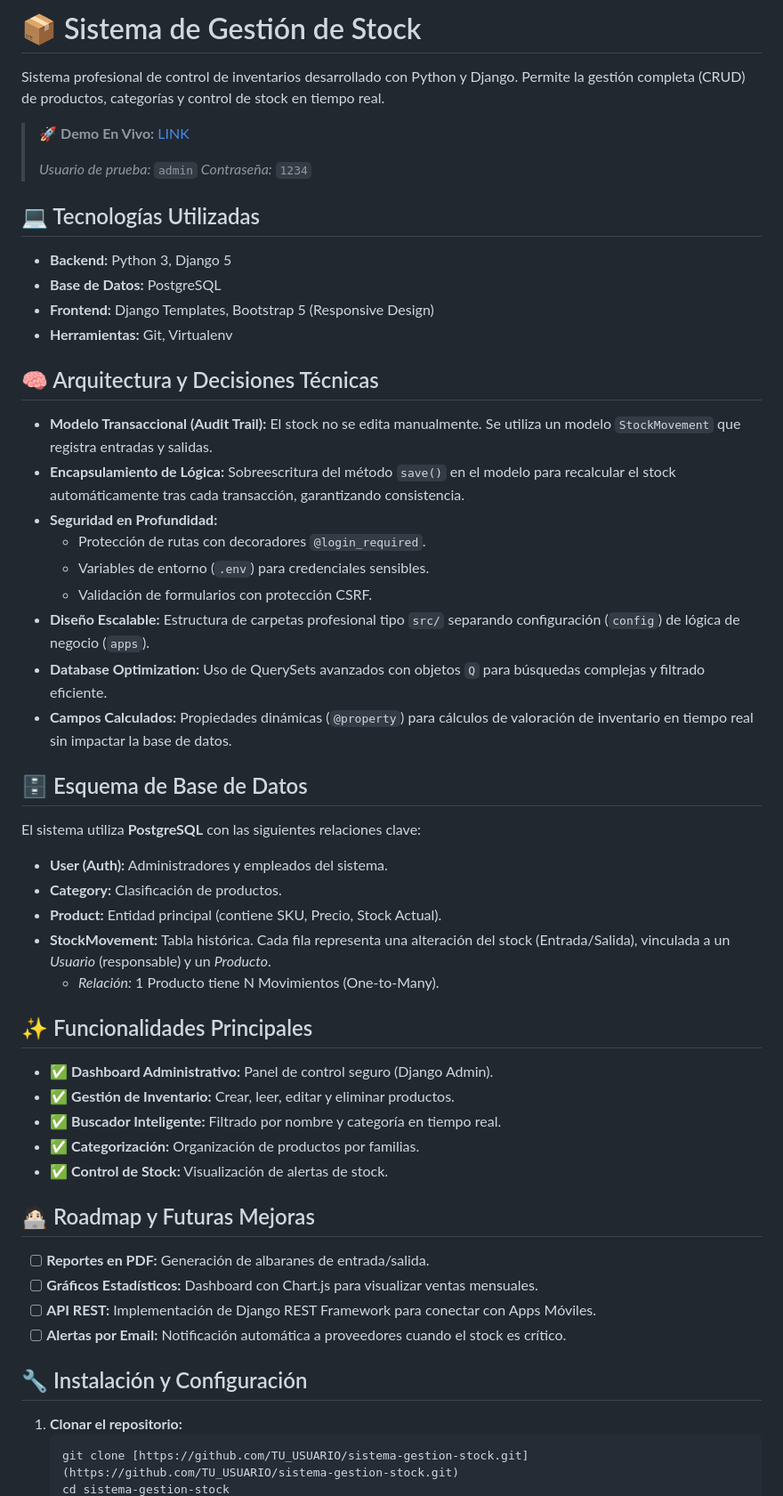
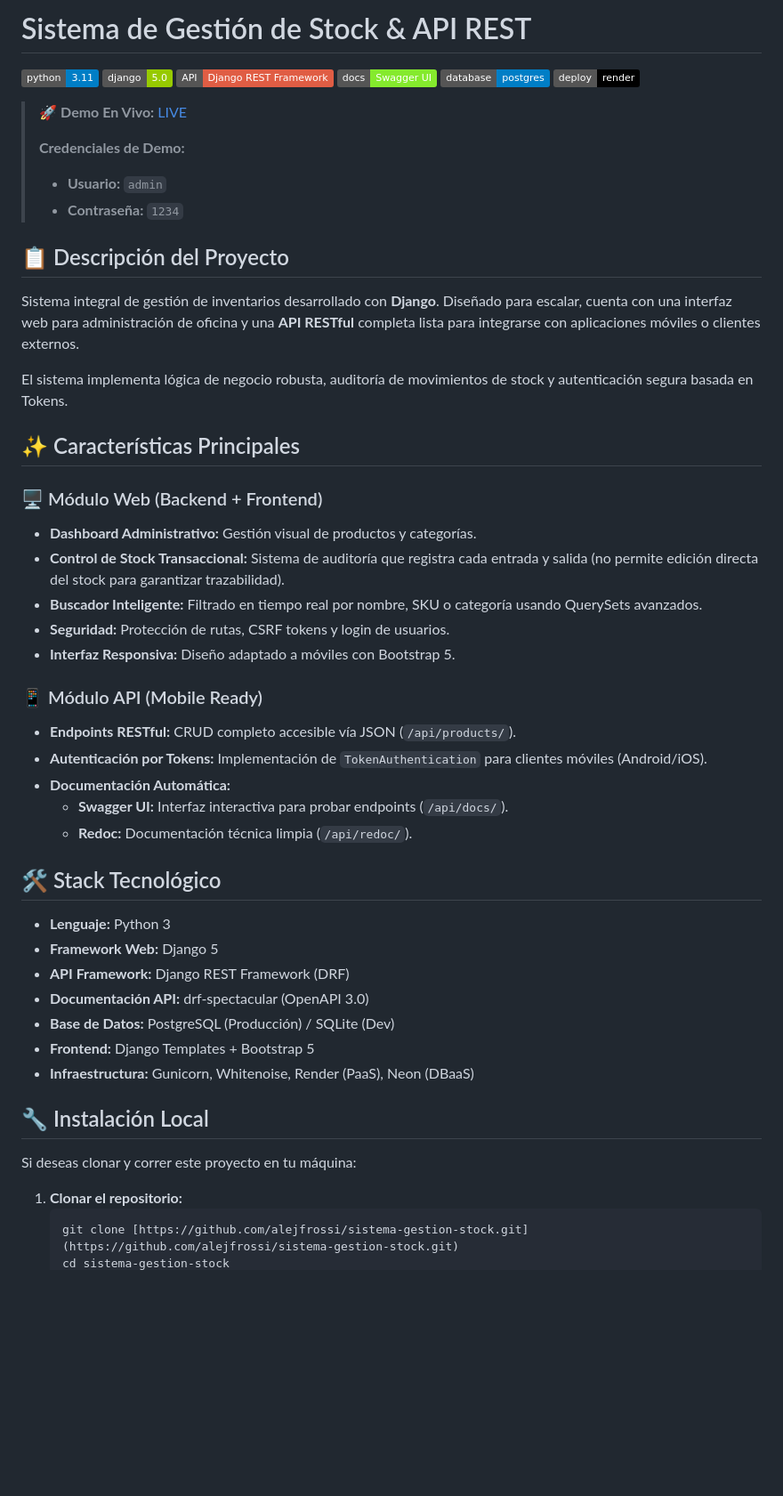
Before and after one commit to alejfrossi/sistema-gestion-stock, a Markdown page: README.md, the part around one of its changes. Shown at 89% size. Rendered like a GitHub page; badges without logos; blank space fills up the shorter version.

Commit message:
docs: update README with API details and badges

````diff
--- a/README.md
+++ b/README.md
@@ -1,59 +1,55 @@
-# 📦 Sistema de Gestión de Stock
+# Sistema de Gestión de Stock & API REST
 
-Sistema profesional de control de inventarios desarrollado con Python y Django. Permite la gestión completa (CRUD) de productos, categorías y control de stock en tiempo real.
+![Python](https://img.shields.io/badge/python-3.11-blue.svg)
+![Django](https://img.shields.io/badge/django-5.0-green.svg)
+![DRF](https://img.shields.io/badge/API-Django_REST_Framework-red)
+![Swagger](https://img.shields.io/badge/docs-Swagger_UI-85ea2d.svg)
+![Postgres](https://img.shields.io/badge/database-postgres-blue)
+![Render](https://img.shields.io/badge/deploy-render-black)
 
-> 🚀 **Demo En Vivo:** [LINK](https://sistema-stock-alejo-rossi.onrender.com)
+> 🚀 **Demo En Vivo:** [LIVE](https://sistema-stock-alejo-rossi.onrender.com/)
 >
-> *Usuario de prueba:* `admin`
-> *Contraseña:* `1234`
+> **Credenciales de Demo:**
+> * **Usuario:** `admin`
+> * **Contraseña:** `1234`
 
-## 💻 Tecnologías Utilizadas
+## 📋 Descripción del Proyecto
 
-* **Backend:** Python 3, Django 5
-* **Base de Datos:** PostgreSQL
-* **Frontend:** Django Templates, Bootstrap 5 (Responsive Design)
-* **Herramientas:** Git, Virtualenv
+Sistema integral de gestión de inventarios desarrollado con **Django**. Diseñado para escalar, cuenta con una interfaz web para administración de oficina y una **API RESTful** completa lista para integrarse con aplicaciones móviles o clientes externos.
 
-## 🧠 Arquitectura y Decisiones Técnicas
+El sistema implementa lógica de negocio robusta, auditoría de movimientos de stock y autenticación segura basada en Tokens.
 
-* **Modelo Transaccional (Audit Trail):** El stock no se edita manualmente. Se utiliza un modelo `StockMovement` que registra entradas y salidas.
-* **Encapsulamiento de Lógica:** Sobreescritura del método `save()` en el modelo para recalcular el stock automáticamente tras cada transacción, garantizando consistencia.
-* **Seguridad en Profundidad:**
-    * Protección de rutas con decoradores `@login_required`.
-    * Variables de entorno (`.env`) para credenciales sensibles.
-    * Validación de formularios con protección CSRF.
-* **Diseño Escalable:** Estructura de carpetas profesional tipo `src/` separando configuración (`config`) de lógica de negocio (`apps`).
-* **Database Optimization:** Uso de QuerySets avanzados con objetos `Q` para búsquedas complejas y filtrado eficiente.
-* **Campos Calculados:** Propiedades dinámicas (`@property`) para cálculos de valoración de inventario en tiempo real sin impactar la base de datos.
+## ✨ Características Principales
 
-## 🗄️ Esquema de Base de Datos
+### 🖥️ Módulo Web (Backend + Frontend)
+* **Dashboard Administrativo:** Gestión visual de productos y categorías.
+* **Control de Stock Transaccional:** Sistema de auditoría que registra cada entrada y salida (no permite edición directa del stock para garantizar trazabilidad).
+* **Buscador Inteligente:** Filtrado en tiempo real por nombre, SKU o categoría usando QuerySets avanzados.
+* **Seguridad:** Protección de rutas, CSRF tokens y login de usuarios.
+* **Interfaz Responsiva:** Diseño adaptado a móviles con Bootstrap 5.
 
-El sistema utiliza **PostgreSQL** con las siguientes relaciones clave:
+### 📱 Módulo API (Mobile Ready)
+* **Endpoints RESTful:** CRUD completo accesible vía JSON (`/api/products/`).
+* **Autenticación por Tokens:** Implementación de `TokenAuthentication` para clientes móviles (Android/iOS).
+* **Documentación Automática:**
+    * **Swagger UI:** Interfaz interactiva para probar endpoints (`/api/docs/`).
+    * **Redoc:** Documentación técnica limpia (`/api/redoc/`).
 
-* **User (Auth):** Administradores y empleados del sistema.
-* **Category:** Clasificación de productos.
-* **Product:** Entidad principal (contiene SKU, Precio, Stock Actual).
-* **StockMovement:** Tabla histórica. Cada fila representa una alteración del stock (Entrada/Salida), vinculada a un *Usuario* (responsable) y un *Producto*.
-    * *Relación:* 1 Producto tiene N Movimientos (One-to-Many).
+## 🛠️ Stack Tecnológico
 
-## ✨ Funcionalidades Principales
+* **Lenguaje:** Python 3
+* **Framework Web:** Django 5
+* **API Framework:** Django REST Framework (DRF)
+* **Documentación API:** drf-spectacular (OpenAPI 3.0)
+* **Base de Datos:** PostgreSQL (Producción) / SQLite (Dev)
+* **Frontend:** Django Templates + Bootstrap 5
+* **Infraestructura:** Gunicorn, Whitenoise, Render (PaaS), Neon (DBaaS)
 
-* ✅ **Dashboard Administrativo:** Panel de control seguro (Django Admin).
-* ✅ **Gestión de Inventario:** Crear, leer, editar y eliminar productos.
-* ✅ **Buscador Inteligente:** Filtrado por nombre y categoría en tiempo real.
-* ✅ **Categorización:** Organización de productos por familias.
-* ✅ **Control de Stock:** Visualización de alertas de stock.
+## 🔧 Instalación Local
 
-## 🧑🏻‍💻 Roadmap y Futuras Mejoras
-
-* [ ] **Reportes en PDF:** Generación de albaranes de entrada/salida.
-* [ ] **Gráficos Estadísticos:** Dashboard con Chart.js para visualizar ventas mensuales.
-* [ ] **API REST:** Implementación de Django REST Framework para conectar con Apps Móviles.
-* [ ] **Alertas por Email:** Notificación automática a proveedores cuando el stock es crítico.
-
-## 🔧 Instalación y Configuración
+Si deseas clonar y correr este proyecto en tu máquina:
 
 1. **Clonar el repositorio:**
    ```bash
-   git clone [https://github.com/TU_USUARIO/sistema-gestion-stock.git](https://github.com/TU_USUARIO/sistema-gestion-stock.git)
+   git clone [https://github.com/alejfrossi/sistema-gestion-stock.git](https://github.com/alejfrossi/sistema-gestion-stock.git)
    cd sistema-gestion-stock
````
Also changed, not shown: other parts of README.md (+39 -0 lines).
